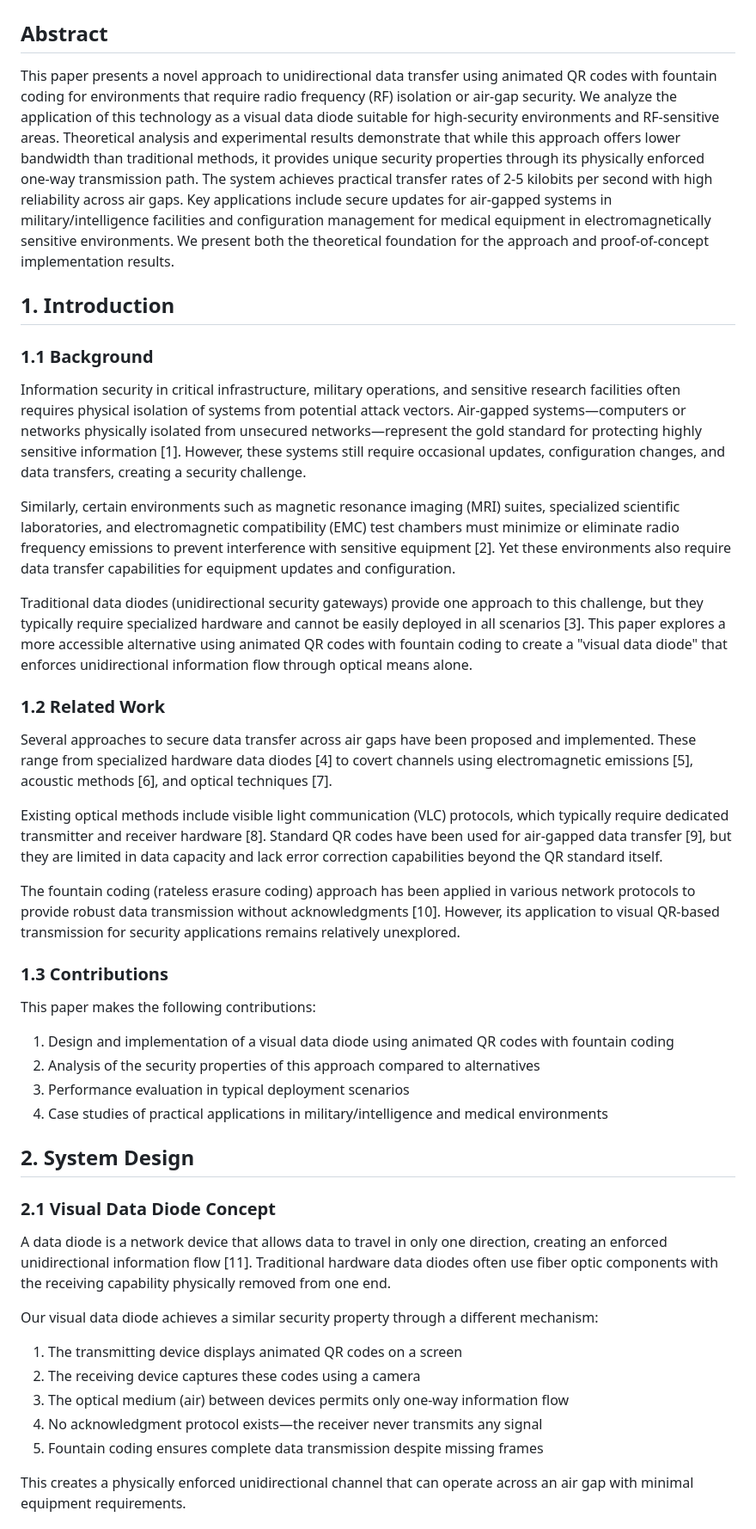
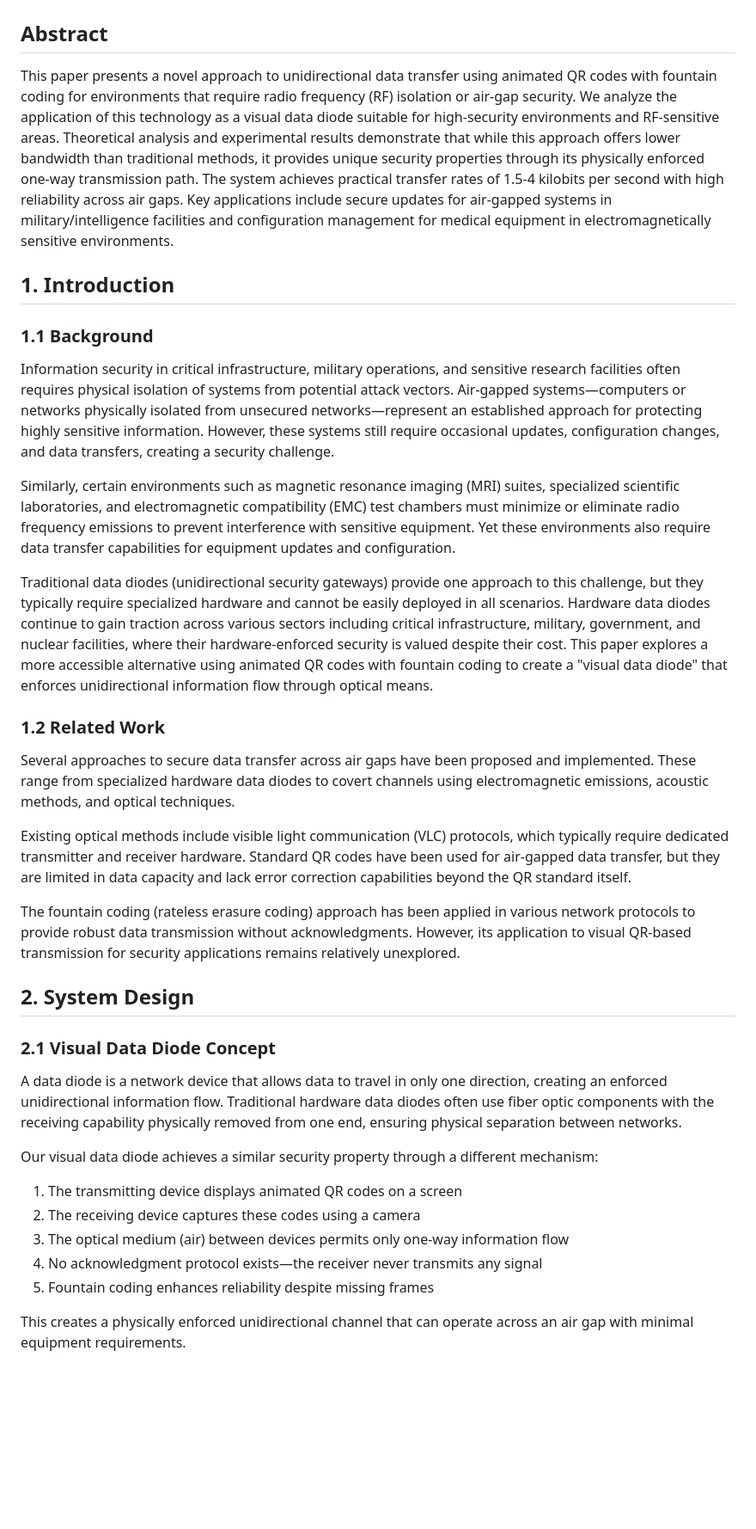
Before and after one commit to qr-transfer/qrf, a Markdown page: paper.md, the part around one of its changes. Shown at 86% size. Drawn GitHub-style; blank space fills up the shorter version.

```diff
--- a/paper.md
+++ b/paper.md
@@ -2,40 +2,31 @@
 
 ## Abstract
 
-This paper presents a novel approach to unidirectional data transfer using animated QR codes with fountain coding for environments that require radio frequency (RF) isolation or air-gap security. We analyze the application of this technology as a visual data diode suitable for high-security environments and RF-sensitive areas. Theoretical analysis and experimental results demonstrate that while this approach offers lower bandwidth than traditional methods, it provides unique security properties through its physically enforced one-way transmission path. The system achieves practical transfer rates of 2-5 kilobits per second with high reliability across air gaps. Key applications include secure updates for air-gapped systems in military/intelligence facilities and configuration management for medical equipment in electromagnetically sensitive environments. We present both the theoretical foundation for the approach and proof-of-concept implementation results.
+This paper presents a novel approach to unidirectional data transfer using animated QR codes with fountain coding for environments that require radio frequency (RF) isolation or air-gap security. We analyze the application of this technology as a visual data diode suitable for high-security environments and RF-sensitive areas. Theoretical analysis and experimental results demonstrate that while this approach offers lower bandwidth than traditional methods, it provides unique security properties through its physically enforced one-way transmission path. The system achieves practical transfer rates of 1.5-4 kilobits per second with high reliability across air gaps. Key applications include secure updates for air-gapped systems in military/intelligence facilities and configuration management for medical equipment in electromagnetically sensitive environments.
 
 ## 1. Introduction
 
 ### 1.1 Background
 
-Information security in critical infrastructure, military operations, and sensitive research facilities often requires physical isolation of systems from potential attack vectors. Air-gapped systems—computers or networks physically isolated from unsecured networks—represent the gold standard for protecting highly sensitive information [1]. However, these systems still require occasional updates, configuration changes, and data transfers, creating a security challenge.
+Information security in critical infrastructure, military operations, and sensitive research facilities often requires physical isolation of systems from potential attack vectors. Air-gapped systems—computers or networks physically isolated from unsecured networks—represent an established approach for protecting highly sensitive information. However, these systems still require occasional updates, configuration changes, and data transfers, creating a security challenge.
 
-Similarly, certain environments such as magnetic resonance imaging (MRI) suites, specialized scientific laboratories, and electromagnetic compatibility (EMC) test chambers must minimize or eliminate radio frequency emissions to prevent interference with sensitive equipment [2]. Yet these environments also require data transfer capabilities for equipment updates and configuration.
+Similarly, certain environments such as magnetic resonance imaging (MRI) suites, specialized scientific laboratories, and electromagnetic compatibility (EMC) test chambers must minimize or eliminate radio frequency emissions to prevent interference with sensitive equipment. Yet these environments also require data transfer capabilities for equipment updates and configuration.
 
-Traditional data diodes (unidirectional security gateways) provide one approach to this challenge, but they typically require specialized hardware and cannot be easily deployed in all scenarios [3]. This paper explores a more accessible alternative using animated QR codes with fountain coding to create a "visual data diode" that enforces unidirectional information flow through optical means alone.
+Traditional data diodes (unidirectional security gateways) provide one approach to this challenge, but they typically require specialized hardware and cannot be easily deployed in all scenarios. Hardware data diodes continue to gain traction across various sectors including critical infrastructure, military, government, and nuclear facilities, where their hardware-enforced security is valued despite their cost. This paper explores a more accessible alternative using animated QR codes with fountain coding to create a "visual data diode" that enforces unidirectional information flow through optical means.
 
 ### 1.2 Related Work
 
-Several approaches to secure data transfer across air gaps have been proposed and implemented. These range from specialized hardware data diodes [4] to covert channels using electromagnetic emissions [5], acoustic methods [6], and optical techniques [7].
+Several approaches to secure data transfer across air gaps have been proposed and implemented. These range from specialized hardware data diodes to covert channels using electromagnetic emissions, acoustic methods, and optical techniques.
 
-Existing optical methods include visible light communication (VLC) protocols, which typically require dedicated transmitter and receiver hardware [8]. Standard QR codes have been used for air-gapped data transfer [9], but they are limited in data capacity and lack error correction capabilities beyond the QR standard itself.
+Existing optical methods include visible light communication (VLC) protocols, which typically require dedicated transmitter and receiver hardware. Standard QR codes have been used for air-gapped data transfer, but they are limited in data capacity and lack error correction capabilities beyond the QR standard itself.
 
-The fountain coding (rateless erasure coding) approach has been applied in various network protocols to provide robust data transmission without acknowledgments [10]. However, its application to visual QR-based transmission for security applications remains relatively unexplored.
-
-### 1.3 Contributions
-
-This paper makes the following contributions:
-
-1. Design and implementation of a visual data diode using animated QR codes with fountain coding
-2. Analysis of the security properties of this approach compared to alternatives
-3. Performance evaluation in typical deployment scenarios
-4. Case studies of practical applications in military/intelligence and medical environments
+The fountain coding (rateless erasure coding) approach has been applied in various network protocols to provide robust data transmission without acknowledgments. However, its application to visual QR-based transmission for security applications remains relatively unexplored.
 
 ## 2. System Design
 
 ### 2.1 Visual Data Diode Concept
 
-A data diode is a network device that allows data to travel in only one direction, creating an enforced unidirectional information flow [11]. Traditional hardware data diodes often use fiber optic components with the receiving capability physically removed from one end.
+A data diode is a network device that allows data to travel in only one direction, creating an enforced unidirectional information flow. Traditional hardware data diodes often use fiber optic components with the receiving capability physically removed from one end, ensuring physical separation between networks.
 
 Our visual data diode achieves a similar security property through a different mechanism:
 
@@ -43,7 +34,7 @@ Our visual data diode achieves a similar security property through a different m
 2. The receiving device captures these codes using a camera
 3. The optical medium (air) between devices permits only one-way information flow
 4. No acknowledgment protocol exists—the receiver never transmits any signal
-5. Fountain coding ensures complete data transmission despite missing frames
+5. Fountain coding enhances reliability despite missing frames
 
 This creates a physically enforced unidirectional channel that can operate across an air gap with minimal equipment requirements.
 
```
Also changed, not shown: other parts of paper.md (+65 -116 lines).
